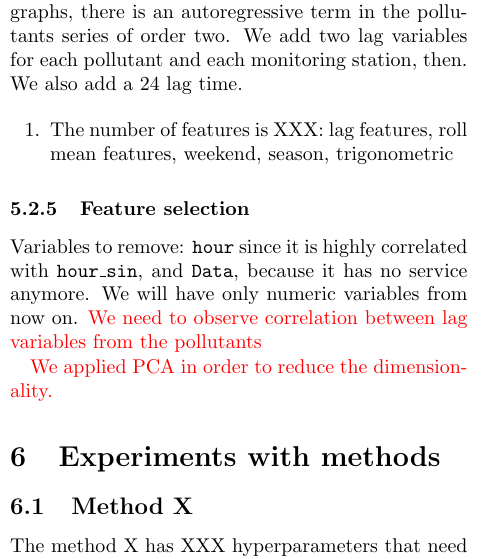
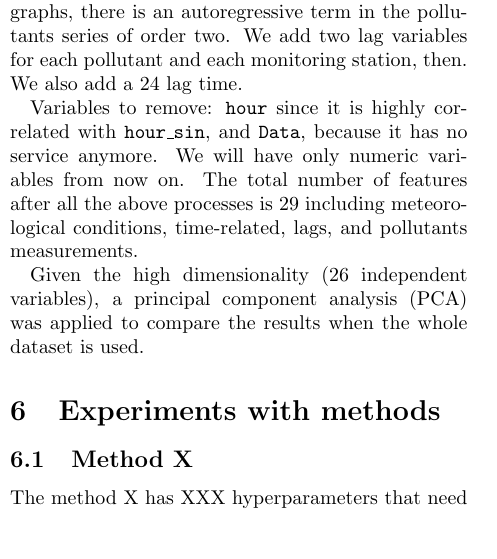
Before and after one commit to lucasmoschen/machine-learning-project, a LaTeX paper (notes/air_quality_report.tex, which reads notes/sections/data_analysis.tex): part of one column of page 8 of 11, cut so that both start at the same text, the shorter picture padded with empty space. Compiled offline with pdfLaTeX.

Commit message:
last changes

```diff
--- a/notes/sections/data_analysis.tex
+++ b/notes/sections/data_analysis.tex
@@ -316,17 +316,11 @@ pollutant and each monitoring station, then. We also add a 24 lag time.
     \label{fig:acf-pacf}
 \end{figure*}
 
+Variables to remove: {\tt hour} since it is highly correlated with {\tt hour\_sin}, and {\tt Data}, because it has no service anymore. We will have
+only numeric variables from now on. The total number of features after all
+the above processes is 29 including meteorological conditions, time-related,  lags,
+and pollutants measurements.
 
-
-\begin{enumerate}
-    \item The number of features is XXX: lag features, roll mean features,
-    weekend, season, trigonometric
-\end{enumerate}
-
-\subsubsection{Feature selection}
-
-Variables to remove: {\tt hour} since it is highly correlated with {\tt hour\_sin}, and {\tt Data}, because it has no service anymore. We will have
-only numeric variables from now on. \com{We need to observe correlation
-between lag variables from the pollutants}
-
-\com{We applied PCA in order to reduce the dimensionality.}
+Given the high dimensionality (26 independent variables), a principal
+component analysis (PCA) was applied to compare the results when the whole
+dataset is used.
```
Also changed, not shown: notes/air_quality_report.pdf.
